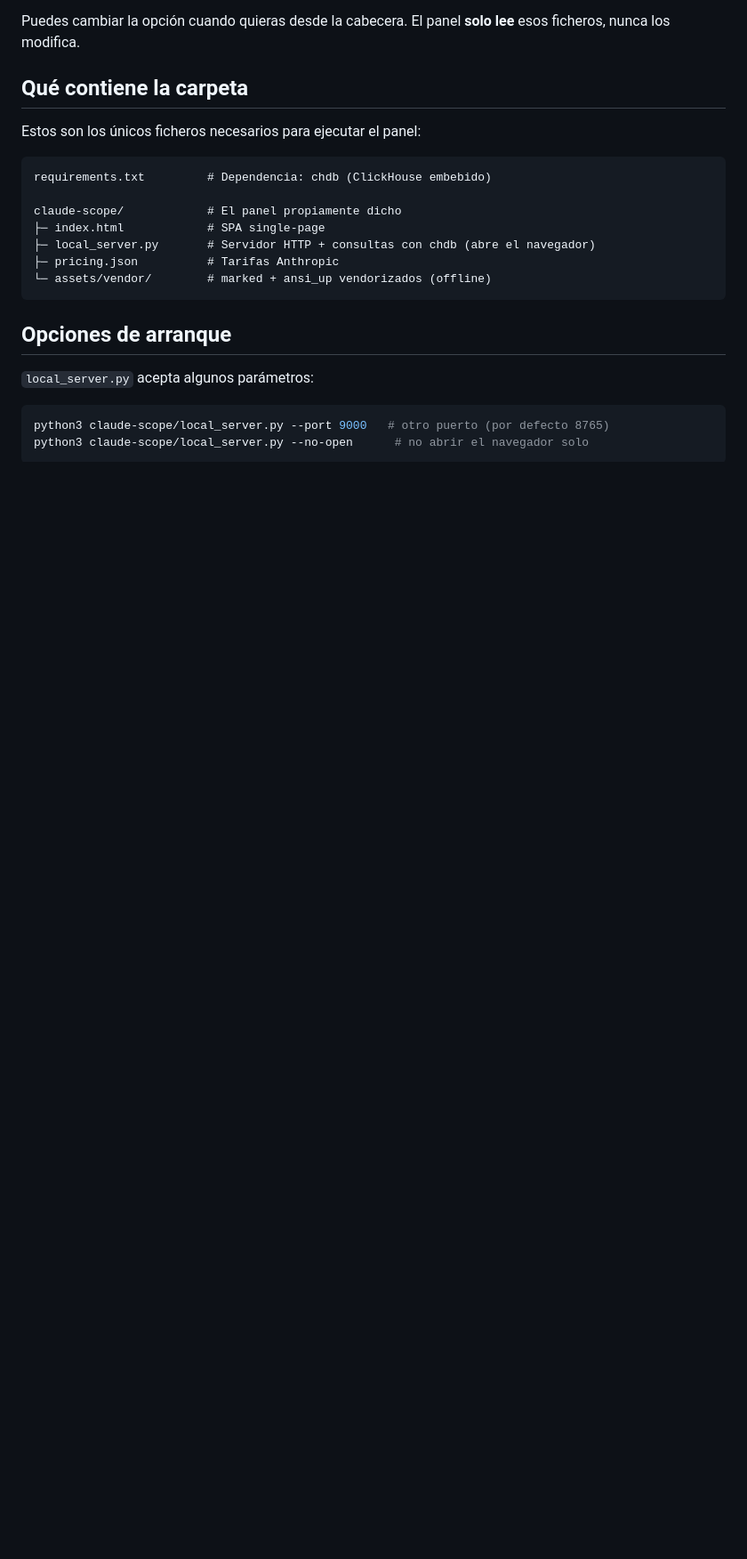
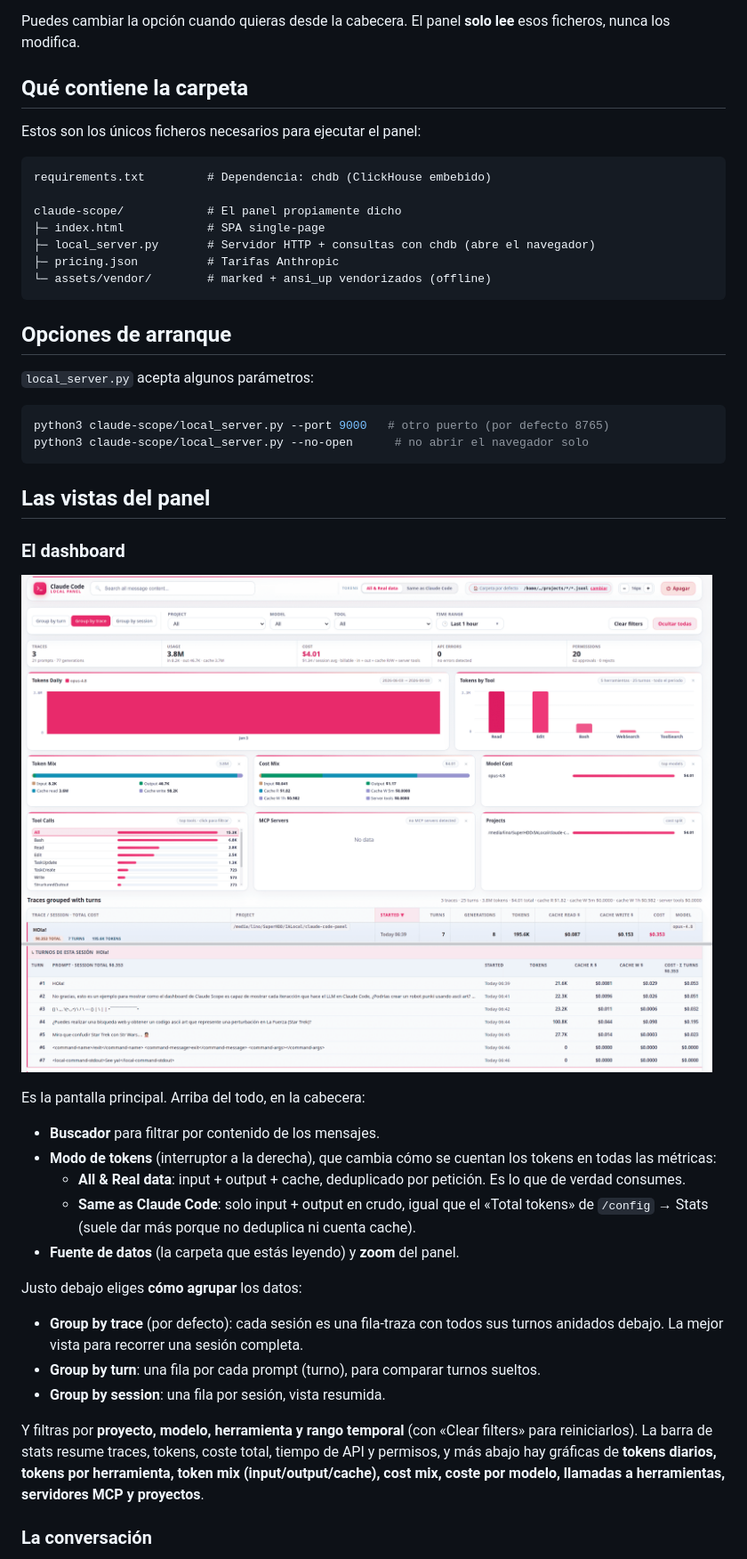
Before and after one commit to Wachynaky/claude-scope, a Markdown page: README.md, the part around the change printed below. Shown: that part at 89% size. Rendered like a GitHub page; blank space fills up the shorter version.

Commit message:
README: mueve los pantallazos al final y amplia la guia de vistas y opciones

````diff
--- a/README.md
+++ b/README.md
@@ -129,3 +127,35 @@ python3 claude-scope/local_server.py --port 9000   # otro puerto (por defecto 87
 python3 claude-scope/local_server.py --no-open      # no abrir el navegador solo
 ```
 
+## Las vistas del panel
+
+### El dashboard
+
+![Dashboard de Claude Scope](claude-scope.png)
+
+Es la pantalla principal. Arriba del todo, en la cabecera:
+
+- **Buscador** para filtrar por contenido de los mensajes.
+- **Modo de tokens** (interruptor a la derecha), que cambia cómo se cuentan los
+  tokens en todas las métricas:
+  - **All & Real data**: input + output + cache, deduplicado por petición. Es lo
+    que de verdad consumes.
+  - **Same as Claude Code**: solo input + output en crudo, igual que el «Total
+    tokens» de `/config` → Stats (suele dar más porque no deduplica ni cuenta cache).
+- **Fuente de datos** (la carpeta que estás leyendo) y **zoom** del panel.
+
+Justo debajo eliges **cómo agrupar** los datos:
+
+- **Group by trace** (por defecto): cada sesión es una fila-traza con todos sus
+  turnos anidados debajo. La mejor vista para recorrer una sesión completa.
+- **Group by turn**: una fila por cada prompt (turno), para comparar turnos sueltos.
+- **Group by session**: una fila por sesión, vista resumida.
+
+Y filtras por **proyecto, modelo, herramienta y rango temporal** (con «Clear filters»
+para reiniciarlos). La barra de stats resume traces, tokens, coste total, tiempo de
+API y permisos, y más abajo hay gráficas de **tokens diarios, tokens por herramienta,
+token mix (input/output/cache), cost mix, coste por modelo, llamadas a herramientas,
+servidores MCP y proyectos**.
+
+### La conversación
+
````
Also changed, not shown: other parts of README.md (+21 -3 lines), conversacion-chat.png (added), conversacion-tools.png (added), 1 other file.
